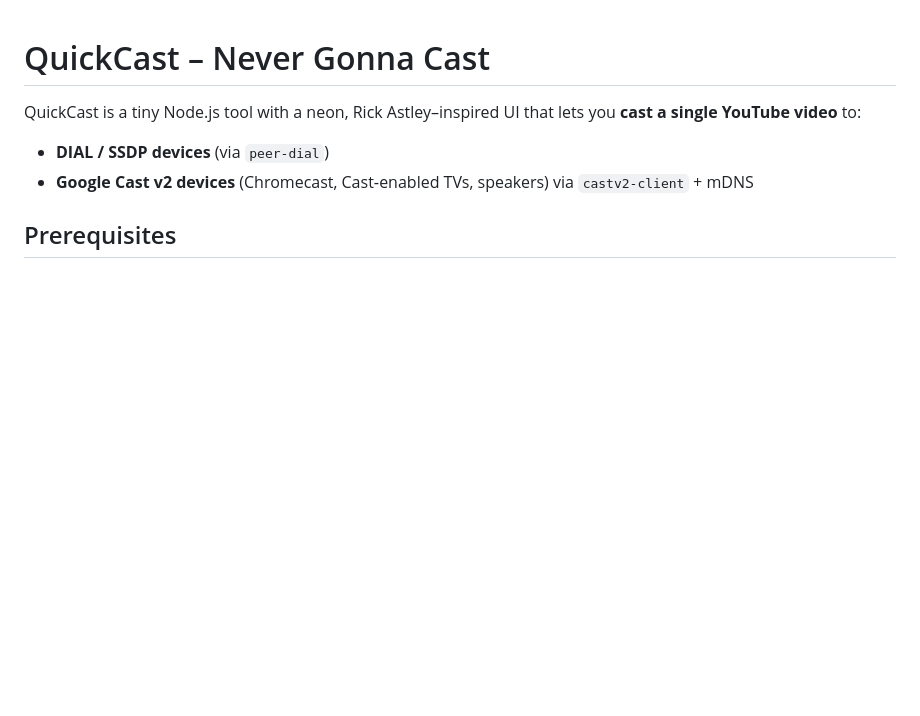
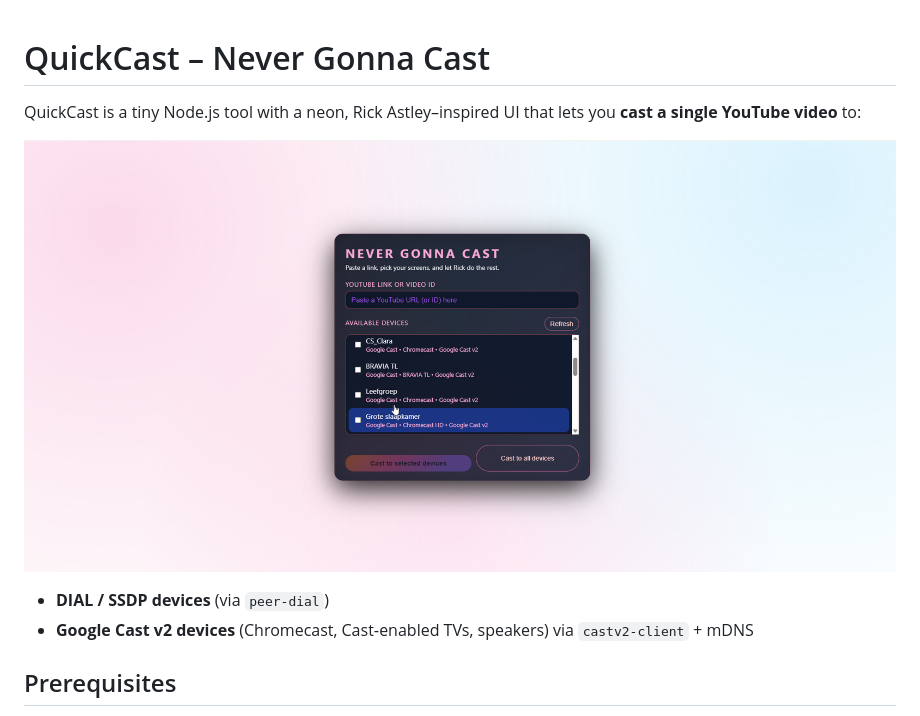
Before and after one commit to TimGeyssens/NeverGonnaCast, a Markdown page: README.md, the part around the change. Drawn GitHub-style; pictures changed too: Screenshot.png (added); blank space fills up the shorter version.

Commit message:
Adds screenshot

```diff
--- a/README.md
+++ b/README.md
@@ -1,6 +1,8 @@
 # QuickCast – Never Gonna Cast
 
 QuickCast is a tiny Node.js tool with a neon, Rick Astley–inspired UI that lets you **cast a single YouTube video** to:
+
+![Never Gonna Cast](Screenshot.png)
 
 - **DIAL / SSDP devices** (via `peer-dial`)
 - **Google Cast v2 devices** (Chromecast, Cast‑enabled TVs, speakers) via `castv2-client` + mDNS
```
